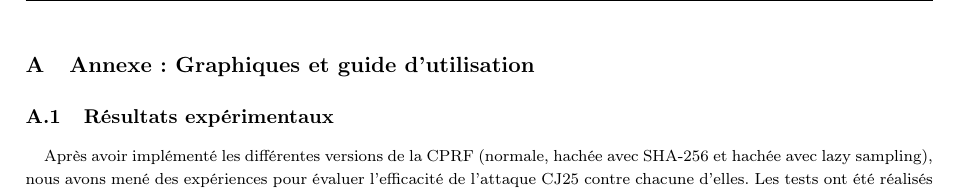
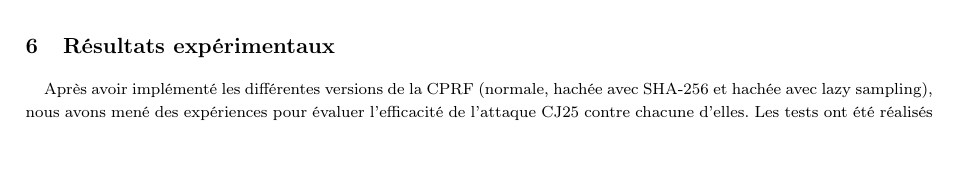
Before and after one commit to julian-mtn/bmo17-cprf, a LaTeX document (rapport/rapport.tex): part of page 15 of 17 before the commit and part of page 14 of 17 after it, cut at the place of the change, the shorter picture padded with empty space. Compiled offline with pdfLaTeX.

Commit message:
mise en page

```diff
--- a/rapport/rapport.tex
+++ b/rapport/rapport.tex
@@ -1180,11 +1180,7 @@ L'évaluation est définie par :
 %///////////////////////////////ANNEXE%///////////////////////////////
 
 
-\appendix
-
-\section{Annexe : Graphiques et guide d'utilisation}
-
-\subsection{Résultats expérimentaux}
+\section{Résultats expérimentaux}
 
 \paragraph{}Après avoir implémenté les différentes versions de la CPRF (normale, hachée avec SHA-256 et hachée avec lazy sampling), nous avons mené des expériences pour évaluer l’efficacité de l’attaque CJ25 contre chacune d’elles.
 Les tests ont été réalisés en exécutant 100 requêtes d’évaluation pour chaque version, et en enregistrant le taux de succès de l’attaque à chaque étape.
```
Also changed, not shown: rapport/rapport.pdf, rapport/rapport.tex (5 more changed lines), 4 other files.
